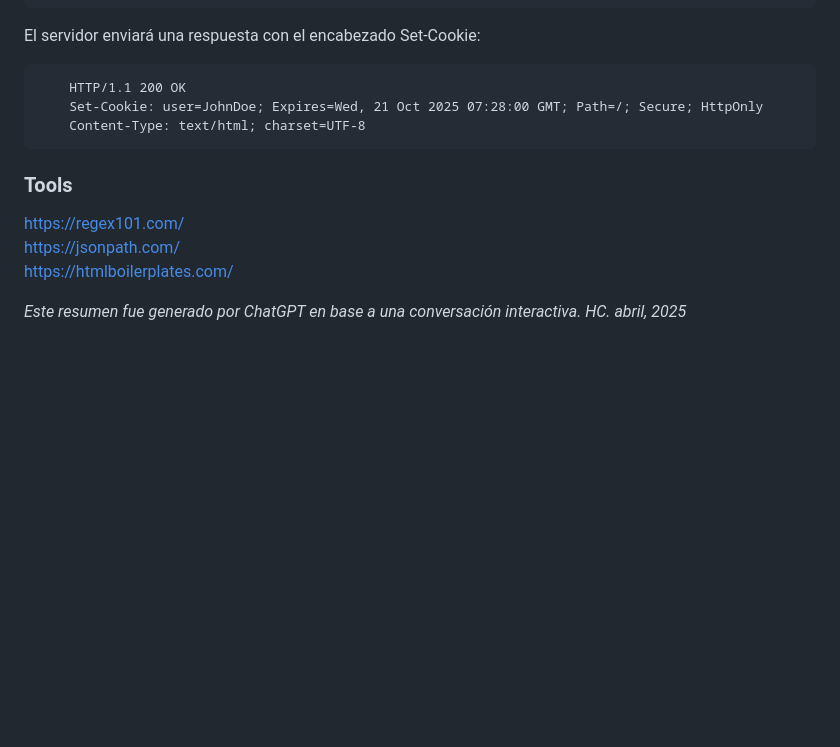
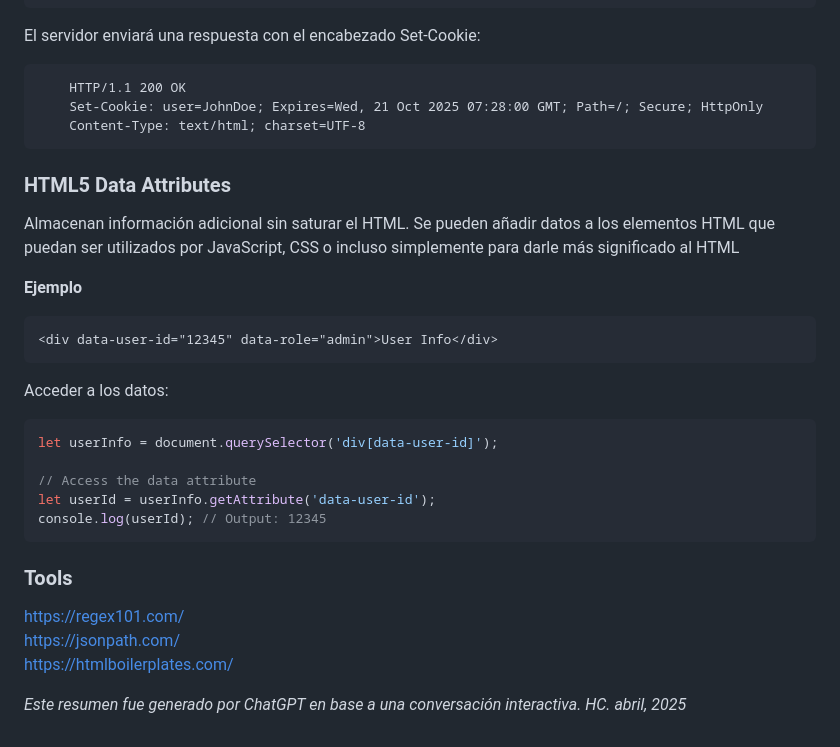
Before and after one commit to hcortes/web-storage-vanilla-practico, a Markdown page: readme.md, the part around the change. GitHub-like rendering; blank space fills up the shorter version.

````diff
--- a/readme.md
+++ b/readme.md
@@ -88,10 +88,31 @@ El servidor enviará una respuesta con el encabezado Set-Cookie:
 	Content-Type: text/html; charset=UTF-8
 ```
 
+### HTML5 Data Attributes
+Almacenan información adicional sin saturar el HTML. Se pueden añadir datos a los  elementos HTML que puedan ser utilizados por JavaScript, CSS o incluso simplemente para darle más significado al HTML
+
+**Ejemplo**
+```html
+<div data-user-id="12345" data-role="admin">User Info</div>
+```
+Acceder a los datos:
+```js
+let userInfo = document.querySelector('div[data-user-id]');
+
+// Access the data attribute
+let userId = userInfo.getAttribute('data-user-id');
+console.log(userId); // Output: 12345
+```
+
+
+
+
+
 ### Tools
 https://regex101.com/
 https://jsonpath.com/
 https://htmlboilerplates.com/
 
 
+
 *Este resumen fue generado por ChatGPT en base a una conversación interactiva. HC. abril, 2025*
````
